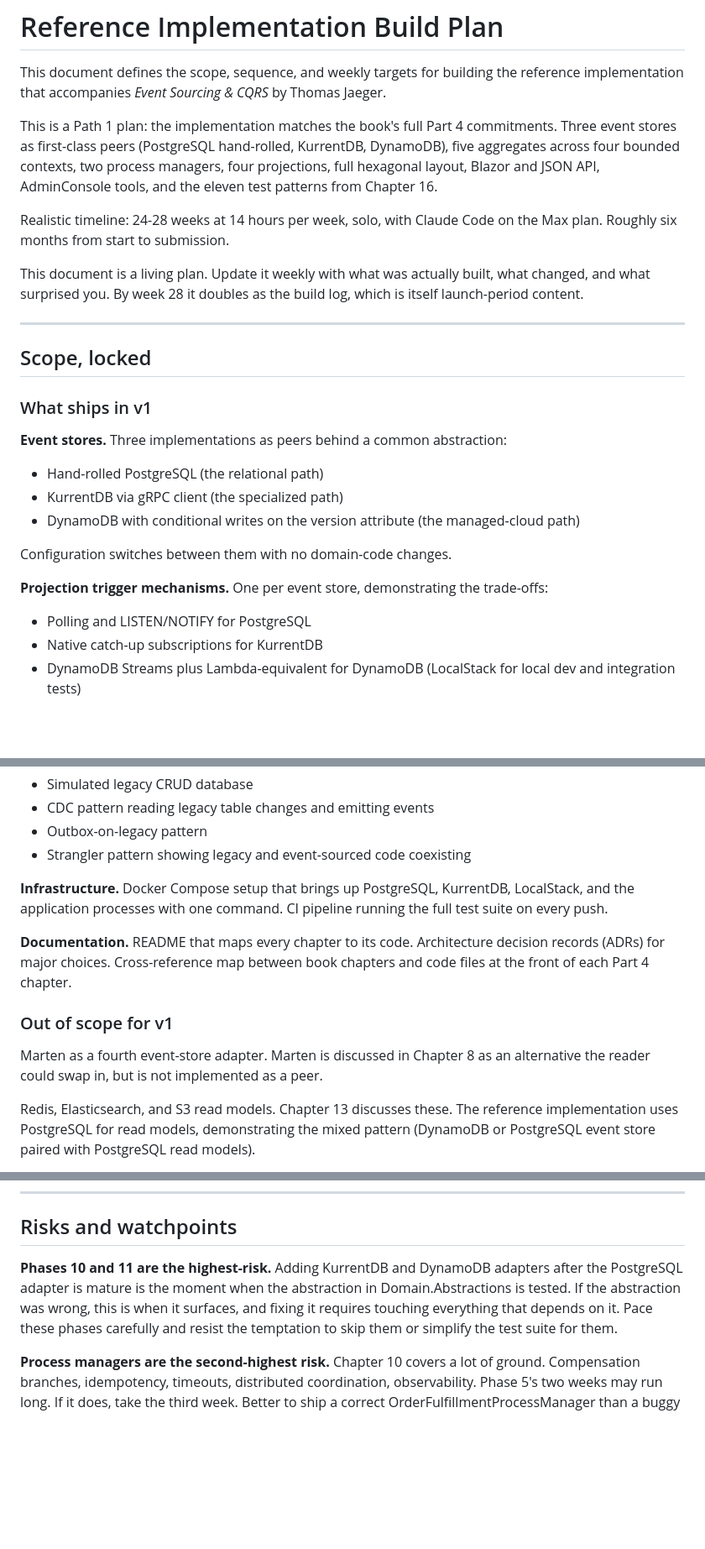
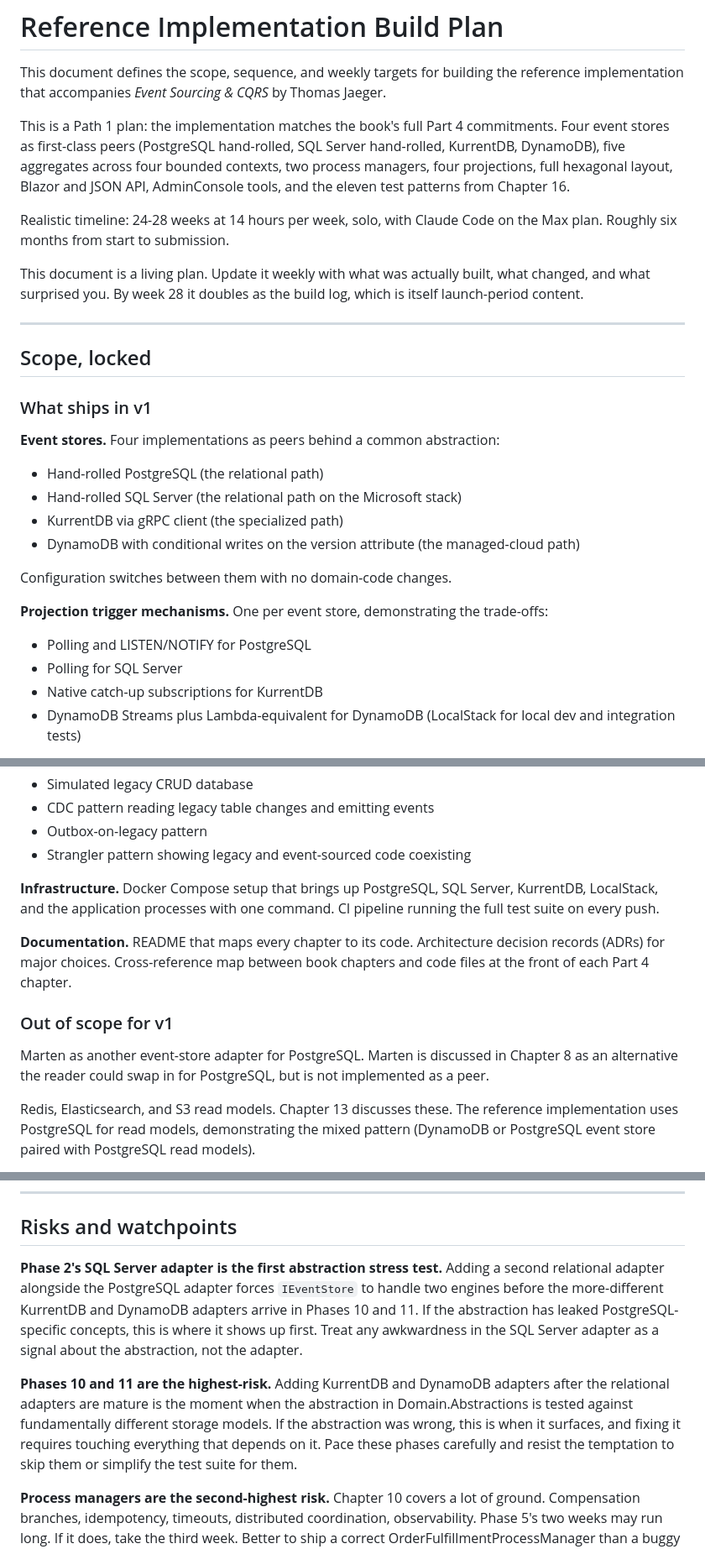
Before and after one commit to ThomasJaeger/event-sourcing-cqrs, a Markdown page: docs/PLAN.md, 3 parts joined by grey strips. Shown at 84% size. GitHub-like rendering; blank space fills up the shorter version.

```diff
--- a/docs/PLAN.md
+++ b/docs/PLAN.md
@@ -2,7 +2,7 @@
 
 This document defines the scope, sequence, and weekly targets for building the reference implementation that accompanies *Event Sourcing & CQRS* by Thomas Jaeger.
 
-This is a Path 1 plan: the implementation matches the book's full Part 4 commitments. Three event stores as first-class peers (PostgreSQL hand-rolled, KurrentDB, DynamoDB), five aggregates across four bounded contexts, two process managers, four projections, full hexagonal layout, Blazor and JSON API, AdminConsole tools, and the eleven test patterns from Chapter 16.
+This is a Path 1 plan: the implementation matches the book's full Part 4 commitments. Four event stores as first-class peers (PostgreSQL hand-rolled, SQL Server hand-rolled, KurrentDB, DynamoDB), five aggregates across four bounded contexts, two process managers, four projections, full hexagonal layout, Blazor and JSON API, AdminConsole tools, and the eleven test patterns from Chapter 16.
 
 Realistic timeline: 24-28 weeks at 14 hours per week, solo, with Claude Code on the Max plan. Roughly six months from start to submission.
 
@@ -14,8 +14,9 @@ This document is a living plan. Update it weekly with what was actually built, w
 
 ### What ships in v1
 
-**Event stores.** Three implementations as peers behind a common abstraction:
+**Event stores.** Four implementations as peers behind a common abstraction:
 - Hand-rolled PostgreSQL (the relational path)
+- Hand-rolled SQL Server (the relational path on the Microsoft stack)
 - KurrentDB via gRPC client (the specialized path)
 - DynamoDB with conditional writes on the version attribute (the managed-cloud path)
 
@@ -23,6 +24,7 @@ Configuration switches between them with no domain-code changes.
 
 **Projection trigger mechanisms.** One per event store, demonstrating the trade-offs:
 - Polling and LISTEN/NOTIFY for PostgreSQL
+- Polling for SQL Server
 - Native catch-up subscriptions for KurrentDB
 - DynamoDB Streams plus Lambda-equivalent for DynamoDB (LocalStack for local dev and integration tests)
 
@@ -81,13 +83,13 @@ Deliberately rough, because the book argues the cheapest tools that solve the pr
 - Outbox-on-legacy pattern
 - Strangler pattern showing legacy and event-sourced code coexisting
 
-**Infrastructure.** Docker Compose setup that brings up PostgreSQL, KurrentDB, LocalStack, and the application processes with one command. CI pipeline running the full test suite on every push.
+**Infrastructure.** Docker Compose setup that brings up PostgreSQL, SQL Server, KurrentDB, LocalStack, and the application processes with one command. CI pipeline running the full test suite on every push.
 
 **Documentation.** README that maps every chapter to its code. Architecture decision records (ADRs) for major choices. Cross-reference map between book chapters and code files at the front of each Part 4 chapter.
 
 ### Out of scope for v1
 
-Marten as a fourth event-store adapter. Marten is discussed in Chapter 8 as an alternative the reader could swap in, but is not implemented as a peer.
+Marten as another event-store adapter for PostgreSQL. Marten is discussed in Chapter 8 as an alternative the reader could swap in for PostgreSQL, but is not implemented as a peer.
 
 Redis, Elasticsearch, and S3 read models. Chapter 13 discusses these. The reference implementation uses PostgreSQL for read models, demonstrating the mixed pattern (DynamoDB or PostgreSQL event store paired with PostgreSQL read models).
 
@@ -528,7 +535,9 @@ The Max plan supports the work, but a few habits make sessions more productive.
 
 ## Risks and watchpoints
 
-**Phases 10 and 11 are the highest-risk.** Adding KurrentDB and DynamoDB adapters after the PostgreSQL adapter is mature is the moment when the abstraction in Domain.Abstractions is tested. If the abstraction was wrong, this is when it surfaces, and fixing it requires touching everything that depends on it. Pace these phases carefully and resist the temptation to skip them or simplify the test suite for them.
+**Phase 2's SQL Server adapter is the first abstraction stress test.** Adding a second relational adapter alongside the PostgreSQL adapter forces `IEventStore` to handle two engines before the more-different KurrentDB and DynamoDB adapters arrive in Phases 10 and 11. If the abstraction has leaked PostgreSQL-specific concepts, this is where it shows up first. Treat any awkwardness in the SQL Server adapter as a signal about the abstraction, not the adapter.
+
+**Phases 10 and 11 are the highest-risk.** Adding KurrentDB and DynamoDB adapters after the relational adapters are mature is the moment when the abstraction in Domain.Abstractions is tested against fundamentally different storage models. If the abstraction was wrong, this is when it surfaces, and fixing it requires touching everything that depends on it. Pace these phases carefully and resist the temptation to skip them or simplify the test suite for them.
 
 **Process managers are the second-highest risk.** Chapter 10 covers a lot of ground. Compensation branches, idempotency, timeouts, distributed coordination, observability. Phase 5's two weeks may run long. If it does, take the third week. Better to ship a correct OrderFulfillmentProcessManager than a buggy one that the book has to apologize for.
 
```
Also changed, not shown: other parts of docs/PLAN.md (+23 -18 lines), CLAUDE.md (+11 -8 lines), docs/adr/0004-self-contained-event-store-adapters.md (added, +32 -0 lines).
